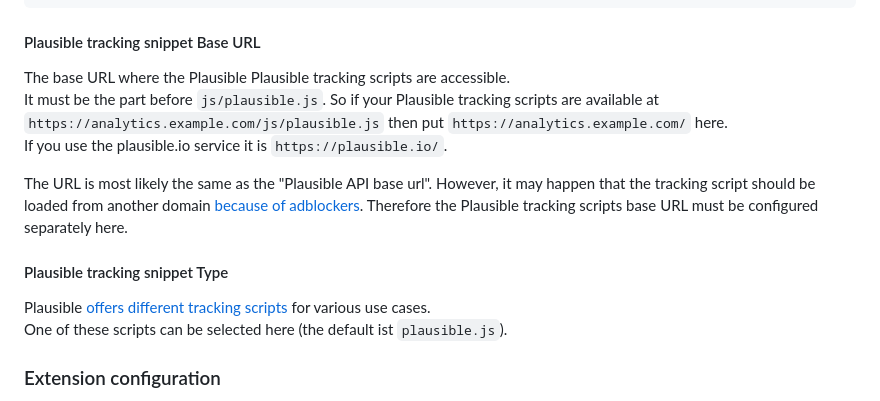
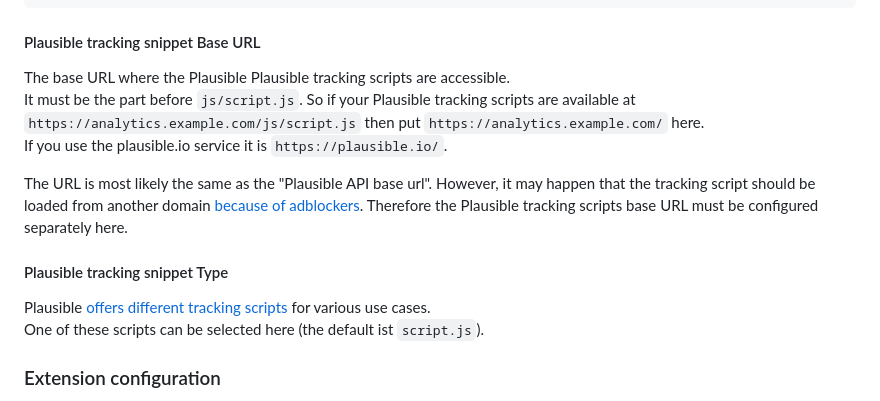
Before and after one commit to waldhacker/ext-plausibleio, a Markdown page: README.md, the part around the change printed below. Drawn GitHub-style.

Commit message:
Change default script name as in upstream

```diff
--- a/README.md
+++ b/README.md
@@ -64,7 +64,7 @@ If you don't want automatic integration, you can also insert the script manually
 #### Plausible tracking snippet Base URL
 
 The base URL where the Plausible Plausible tracking scripts are accessible.
-It must be the part before `js/plausible.js`. So if your Plausible tracking scripts are available at `https://analytics.example.com/js/plausible.js` then put `https://analytics.example.com/` here.
+It must be the part before `js/script.js`. So if your Plausible tracking scripts are available at `https://analytics.example.com/js/script.js` then put `https://analytics.example.com/` here.
 If you use the plausible.io service it is `https://plausible.io/`.
 
 The URL is most likely the same as the "Plausible API base url". However, it may happen that the tracking script should be loaded from another domain [because of adblockers](https://plausible.io/docs/proxy/introduction). Therefore the Plausible tracking scripts base URL must be configured separately here.
@@ -72,7 +72,7 @@ The URL is most likely the same as the "Plausible API base url". However, it may
 #### Plausible tracking snippet Type
 
 Plausible [offers different tracking scripts](https://plausible.io/docs/script-extensions) for various use cases.
-One of these scripts can be selected here (the default ist `plausible.js`).
+One of these scripts can be selected here (the default ist `script.js`).
 
 ### Extension configuration
 
```
Also changed, not shown: other parts of README.md (+1 -1 lines).
